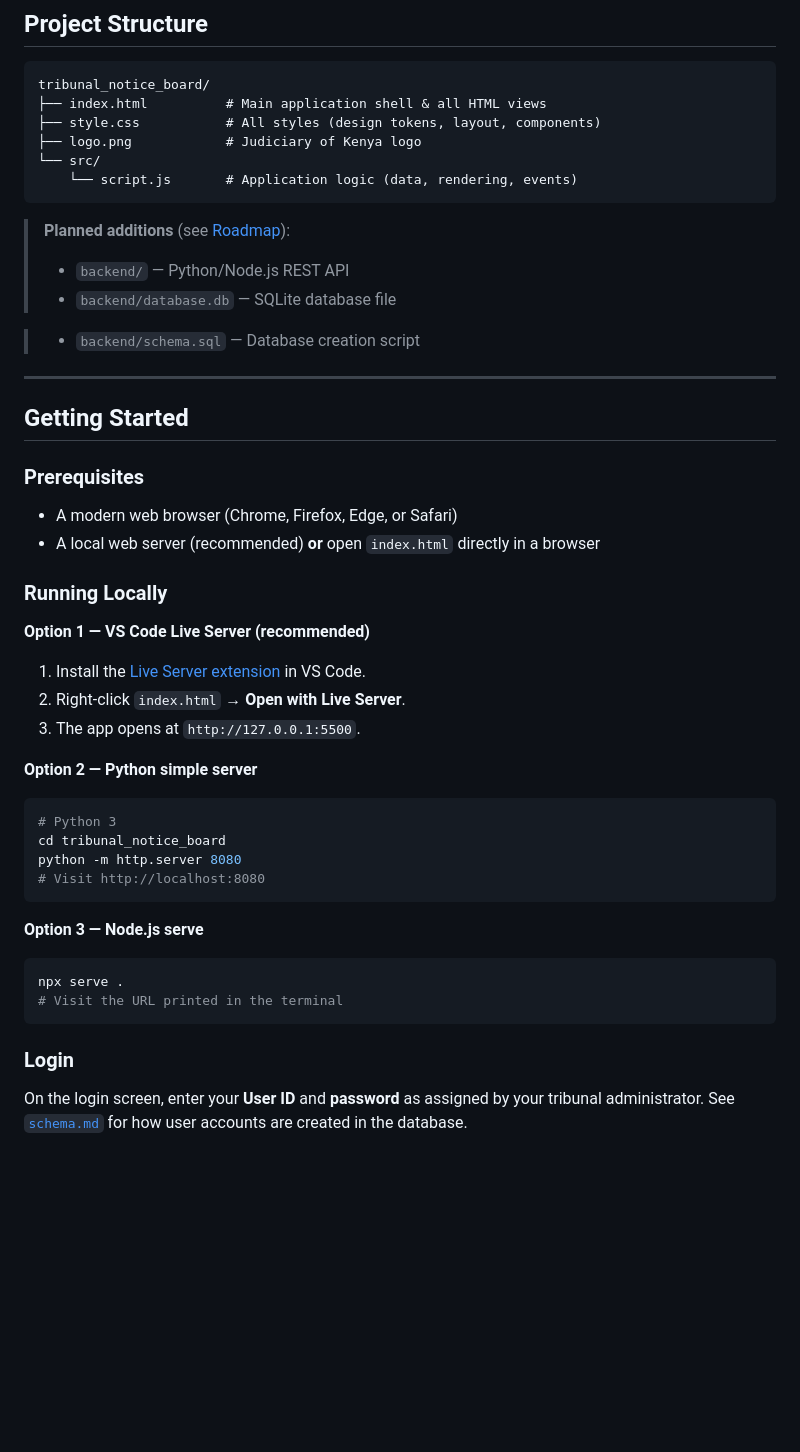
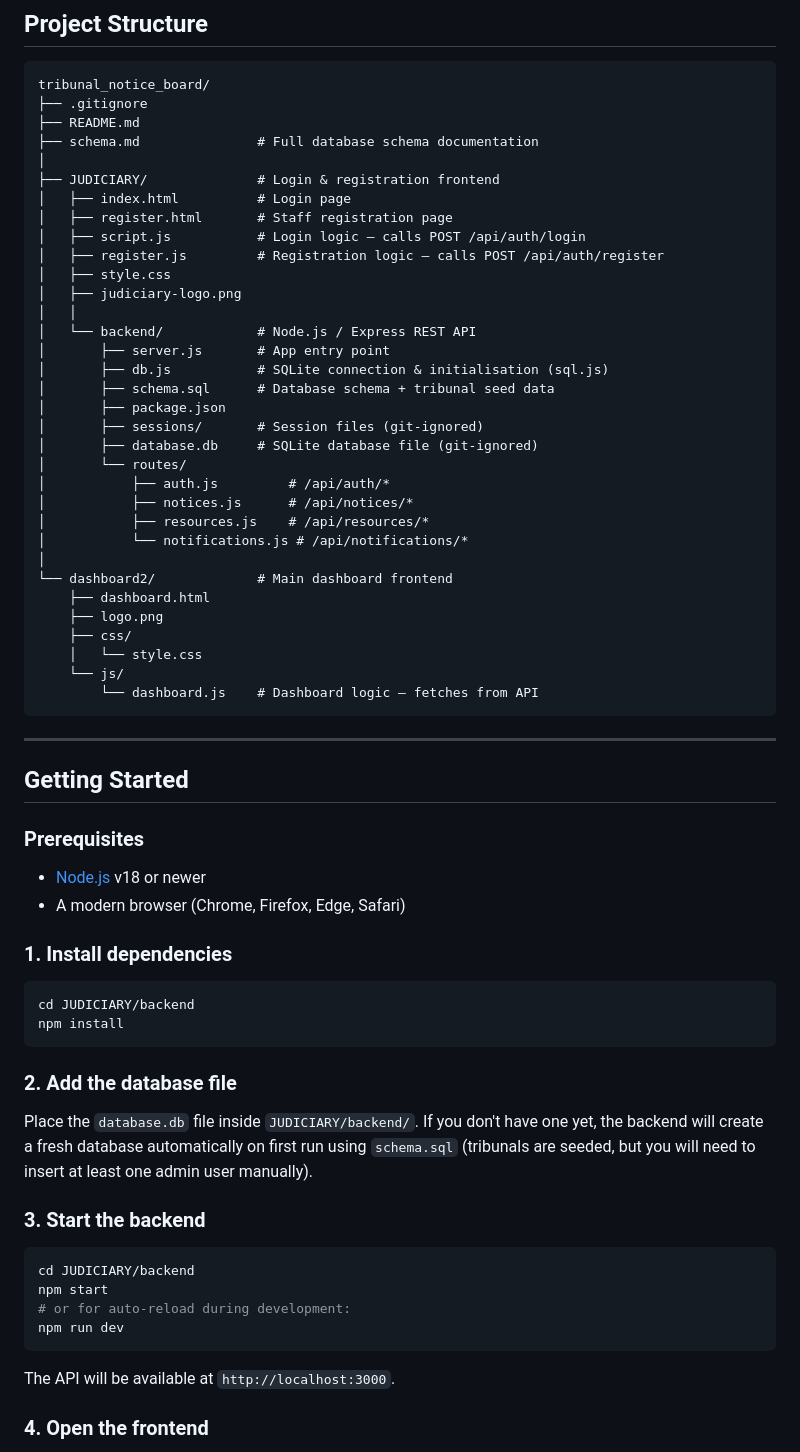
Before and after one commit to MarionOwino-ds/tribunal_notice_board, a Markdown page: README.md, the part around one of its changes. Rendered like a GitHub page; blank space fills up the shorter version.

Commit message:
update on the readme file

````diff
--- a/README.md
+++ b/README.md
@@ -51,18 +52,39 @@ The Internal Notice Board serves as a centralised digital noticeboard for Kenyan
 
 ```
 tribunal_notice_board/
-├── index.html          # Main application shell & all HTML views
-├── style.css           # All styles (design tokens, layout, components)
-├── logo.png            # Judiciary of Kenya logo
-└── src/
-    └── script.js       # Application logic (data, rendering, events)
+├── .gitignore
+├── README.md
+├── schema.md               # Full database schema documentation
+│
+├── JUDICIARY/              # Login & registration frontend
+│   ├── index.html          # Login page
+│   ├── register.html       # Staff registration page
+│   ├── script.js           # Login logic — calls POST /api/auth/login
+│   ├── register.js         # Registration logic — calls POST /api/auth/register
+│   ├── style.css
+│   ├── judiciary-logo.png
+│   │
+│   └── backend/            # Node.js / Express REST API
+│       ├── server.js       # App entry point
+│       ├── db.js           # SQLite connection & initialisation (sql.js)
+│       ├── schema.sql      # Database schema + tribunal seed data
+│       ├── package.json
+│       ├── sessions/       # Session files (git-ignored)
+│       ├── database.db     # SQLite database file (git-ignored)
+│       └── routes/
+│           ├── auth.js         # /api/auth/*
+│           ├── notices.js      # /api/notices/*
+│           ├── resources.js    # /api/resources/*
+│           └── notifications.js # /api/notifications/*
+│
+└── dashboard2/             # Main dashboard frontend
+    ├── dashboard.html
+    ├── logo.png
+    ├── css/
+    │   └── style.css
+    └── js/
+        └── dashboard.js    # Dashboard logic — fetches from API
 ```
-
-> **Planned additions** (see [Roadmap](#roadmap)):
-> - `backend/` — Python/Node.js REST API
-> - `backend/database.db` — SQLite database file
-
-> - `backend/schema.sql` — Database creation script
 
 ---
 
@@ -70,31 +92,30 @@ tribunal_notice_board/
 
 ### Prerequisites
 
-- A modern web browser (Chrome, Firefox, Edge, or Safari)
-- A local web server (recommended) **or** open `index.html` directly in a browser
+- [Node.js](https://nodejs.org/) v18 or newer
+- A modern browser (Chrome, Firefox, Edge, Safari)
 
-### Running Locally
+### 1. Install dependencies
 
-**Option 1 — VS Code Live Server (recommended)**
-1. Install the [Live Server extension](https://marketplace.visualstudio.com/items?itemName=ritwickdey.LiveServer) in VS Code.
-2. Right-click `index.html` → **Open with Live Server**.
-3. The app opens at `http://127.0.0.1:5500`.
-
-**Option 2 — Python simple server**
 ```bash
-# Python 3
-cd tribunal_notice_board
-python -m http.server 8080
-# Visit http://localhost:8080
+cd JUDICIARY/backend
+npm install
 ```
 
-**Option 3 — Node.js serve**
+### 2. Add the database file
+
+Place the `database.db` file inside `JUDICIARY/backend/`. If you don't have one yet, the backend will create a fresh database automatically on first run using `schema.sql` (tribunals are seeded, but you will need to insert at least one admin user manually).
+
+### 3. Start the backend
+
 ```bash
-npx serve .
-# Visit the URL printed in the terminal
+cd JUDICIARY/backend
+npm start
+# or for auto-reload during development:
+npm run dev
 ```
 
-### Login
+The API will be available at `http://localhost:3000`.
 
-On the login screen, enter your **User ID** and **password** as assigned by your tribunal administrator. See [`schema.md`](schema.md) for how user accounts are created in the database.
+### 4. Open the frontend
 
````
Also changed, not shown: other parts of README.md (+117 -36 lines).
